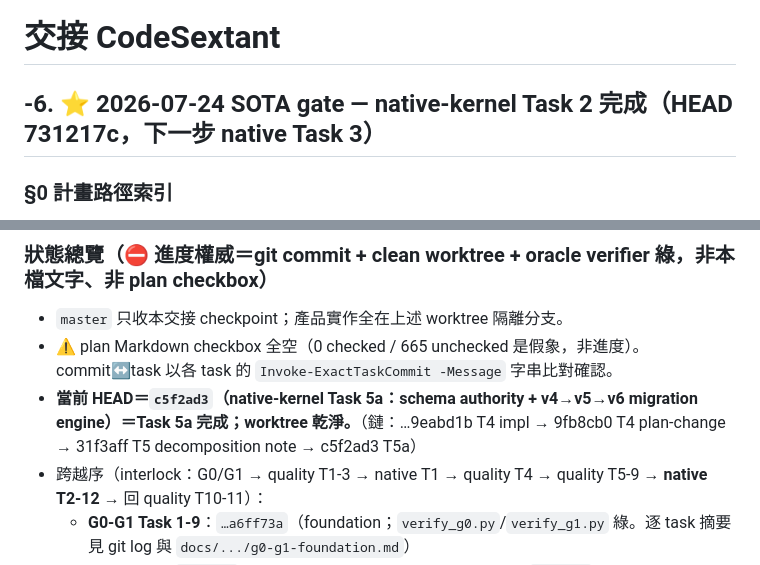
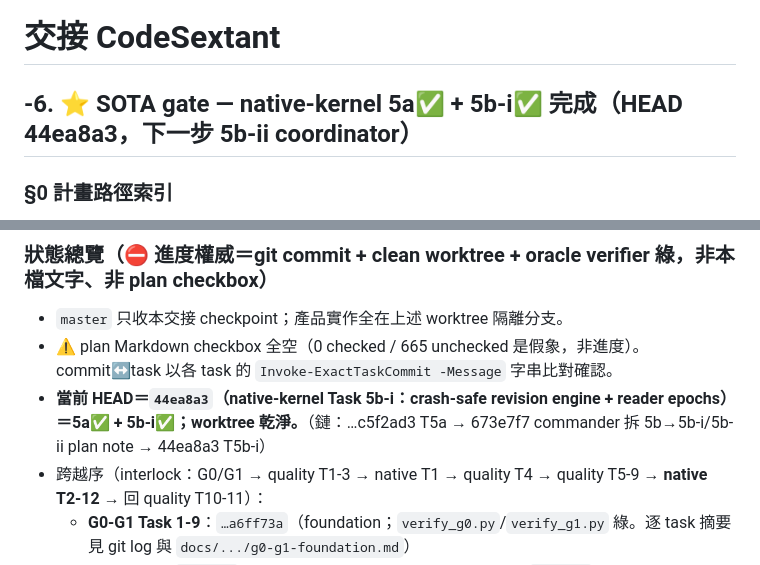
Before and after one commit to Zeroxrain99/CodeSextant, a Markdown page: 交接_CodeSextant.md, 2 parts joined by grey strips. Drawn GitHub-style.

```diff
--- a/交接_CodeSextant.md
+++ b/交接_CodeSextant.md
@@ -13,7 +13,7 @@ verified: 2026-07-24（HEAD 731217c；tools/oracle_snapshot.py 與 tools/public_
 
 # 交接 CodeSextant
 
-## -6. ⭐ 2026-07-24 SOTA gate — native-kernel Task 2 完成（HEAD 731217c，下一步 native Task 3）
+## -6. ⭐ SOTA gate — native-kernel 5a✅ + 5b-i✅ 完成（HEAD 44ea8a3，下一步 5b-ii coordinator）
 
 ### §0 計畫路徑索引
 
@@ -30,7 +30,7 @@ verified: 2026-07-24（HEAD 731217c；tools/oracle_snapshot.py 與 tools/public_
 
 - `master` 只收本交接 checkpoint；產品實作全在上述 worktree 隔離分支。
 - ⚠ plan Markdown checkbox 全空（0 checked / 665 unchecked 是假象，非進度）。commit↔task 以各 task 的 `Invoke-ExactTaskCommit -Message` 字串比對確認。
-- **當前 HEAD＝`c5f2ad3`（native-kernel Task 5a：schema authority + v4→v5→v6 migration engine）＝Task 5a 完成；worktree 乾淨。**（鏈：…9eabd1b T4 impl → 9fb8cb0 T4 plan-change → 31f3aff T5 decomposition note → c5f2ad3 T5a）
+- **當前 HEAD＝`44ea8a3`（native-kernel Task 5b-i：crash-safe revision engine + reader epochs）＝5a✅ + 5b-i✅；worktree 乾淨。**（鏈：…c5f2ad3 T5a → 673e7f7 commander 拆 5b→5b-i/5b-ii plan note → 44ea8a3 T5b-i）
 - 跨越序（interlock：G0/G1 → quality T1-3 → native T1 → quality T4 → quality T5-9 → **native T2-12** → 回 quality T10-11）：
   - **G0-G1 Task 1-9**：`…a6ff73a`（foundation；`verify_g0.py`/`verify_g1.py` 綠。逐 task 摘要見 git log 與 `docs/.../g0-g1-foundation.md`）
   - **quality T1**＝`158c10b`（schema v5 source-class 分類）｜**T2**＝`7cb4f6a`（deterministic explainable ranking）｜**T3**＝`d70415f`（凍結 public Python + command registry）
```
Also changed, not shown: other parts of 交接_CodeSextant.md (+6 -10 lines).
